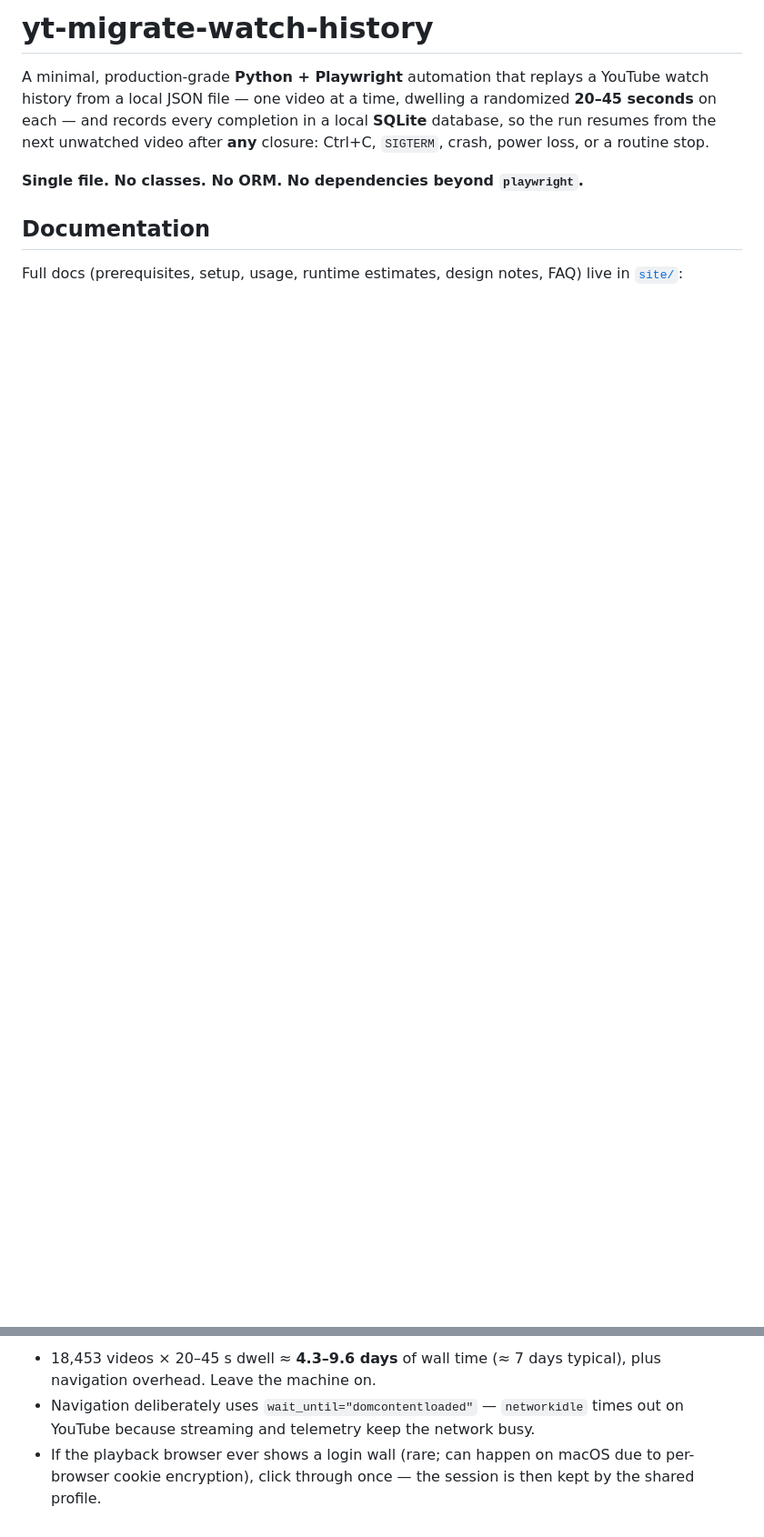
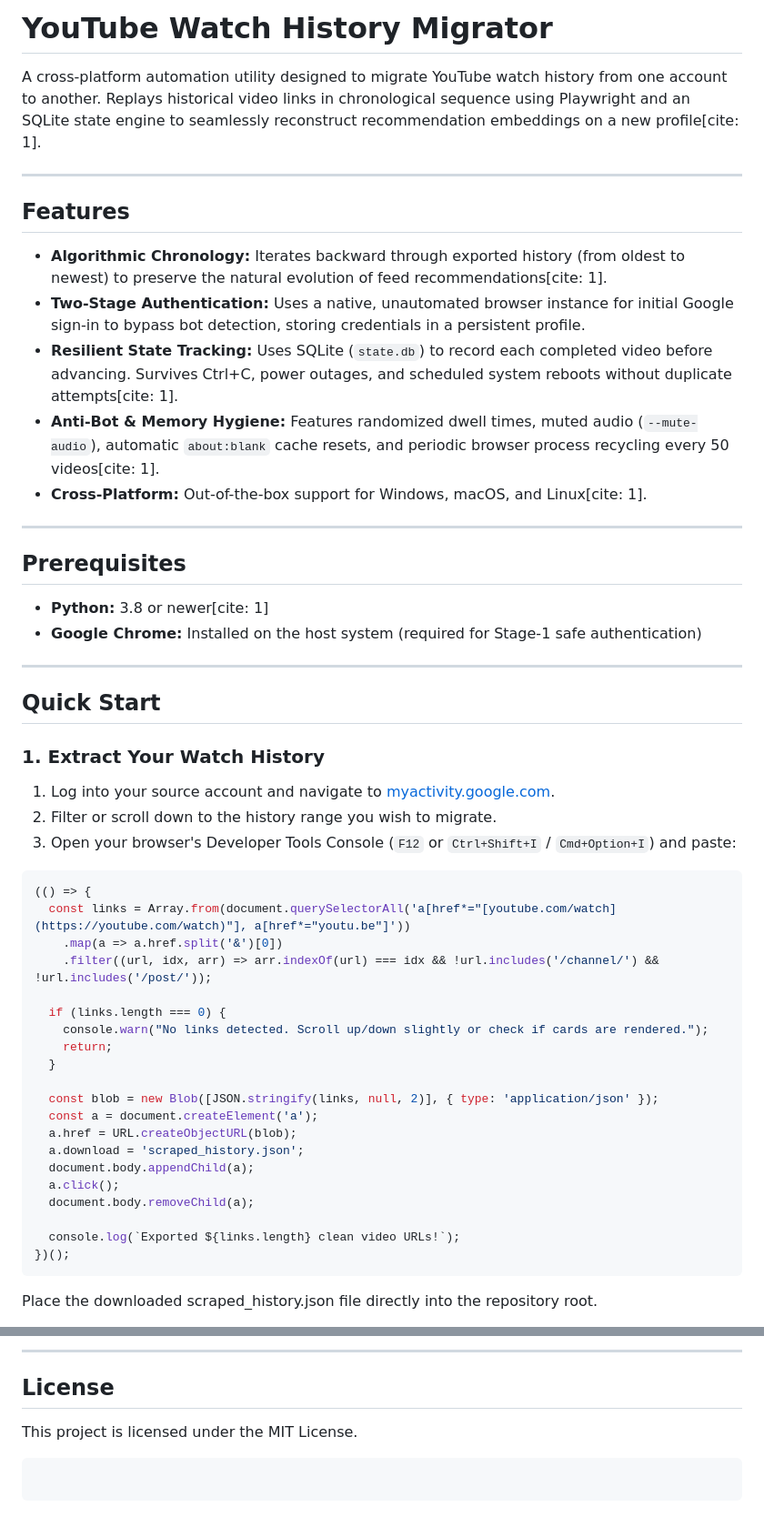
Before and after one commit to Dreamthe2nd/yt-migrate-watch-history, a Markdown page: README.md, 2 parts joined by grey strips. Shown at 91% size. Rendered like a GitHub page; blank space fills up the shorter version.

````diff
--- a/README.md
+++ b/README.md
@@ -1,9 +1,54 @@
-# yt-migrate-watch-history
+# YouTube Watch History Migrator
 
-A minimal, production-grade **Python + Playwright** automation that replays a YouTube watch history from a local JSON file — one video at a time, dwelling a randomized **20–45 seconds** on each — and records every completion in a local **SQLite** database, so the run resumes from the next unwatched video after **any** closure: Ctrl+C, `SIGTERM`, crash, power loss, or a routine stop.
+A cross-platform automation utility designed to migrate YouTube watch history from one account to another. Replays historical video links in chronological sequence using Playwright and an SQLite state engine to seamlessly reconstruct recommendation embeddings on a new profile[cite: 1].
 
-**Single file. No classes. No ORM. No dependencies beyond `playwright`.**
+---
 
-## Documentation
+## Features
 
-Full docs (prerequisites, setup, usage, runtime estimates, design notes, FAQ) live in [`site/`](site/):
+- **Algorithmic Chronology:** Iterates backward through exported history (from oldest to newest) to preserve the natural evolution of feed recommendations[cite: 1].
+- **Two-Stage Authentication:** Uses a native, unautomated browser instance for initial Google sign-in to bypass bot detection, storing credentials in a persistent profile.
+- **Resilient State Tracking:** Uses SQLite (`state.db`) to record each completed video before advancing. Survives Ctrl+C, power outages, and scheduled system reboots without duplicate attempts[cite: 1].
+- **Anti-Bot & Memory Hygiene:** Features randomized dwell times, muted audio (`--mute-audio`), automatic `about:blank` cache resets, and periodic browser process recycling every 50 videos[cite: 1].
+- **Cross-Platform:** Out-of-the-box support for Windows, macOS, and Linux[cite: 1].
+
+---
+
+## Prerequisites
+
+- **Python:** 3.8 or newer[cite: 1]
+- **Google Chrome:** Installed on the host system (required for Stage-1 safe authentication)
+
+---
+
+## Quick Start
+
+### 1. Extract Your Watch History
+1. Log into your source account and navigate to [myactivity.google.com](https://myactivity.google.com).
+2. Filter or scroll down to the history range you wish to migrate.
+3. Open your browser's Developer Tools Console (`F12` or `Ctrl+Shift+I` / `Cmd+Option+I`) and paste:
+
+```javascript
+(() => {
+  const links = Array.from(document.querySelectorAll('a[href*="[youtube.com/watch](https://youtube.com/watch)"], a[href*="youtu.be"]'))
+    .map(a => a.href.split('&')[0])
+    .filter((url, idx, arr) => arr.indexOf(url) === idx && !url.includes('/channel/') && !url.includes('/post/'));
+
+  if (links.length === 0) {
+    console.warn("No links detected. Scroll up/down slightly or check if cards are rendered.");
+    return;
+  }
+
+  const blob = new Blob([JSON.stringify(links, null, 2)], { type: 'application/json' });
+  const a = document.createElement('a');
+  a.href = URL.createObjectURL(blob);
+  a.download = 'scraped_history.json';
+  document.body.appendChild(a);
+  a.click();
+  document.body.removeChild(a);
+
+  console.log(`Exported ${links.length} clean video URLs!`);
+})();
+```
+Place the downloaded scraped_history.json file directly into the repository root.
+
@@ -70,4 +215,10 @@ playwright install chromium
 
-- 18,453 videos × 20–45 s dwell ≈ **4.3–9.6 days** of wall time (≈ 7 days typical), plus navigation overhead. Leave the machine on.
-- Navigation deliberately uses `wait_until="domcontentloaded"` — `networkidle` times out on YouTube because streaming and telemetry keep the network busy.
-- If the playback browser ever shows a login wall (rare; can happen on macOS due to per-browser cookie encryption), click through once — the session is then kept by the shared profile.
+---
+
+## License
+
+This project is licensed under the MIT License.
+
+```
+
+```
````
Also changed, not shown: other parts of README.md (+136 -36 lines).
